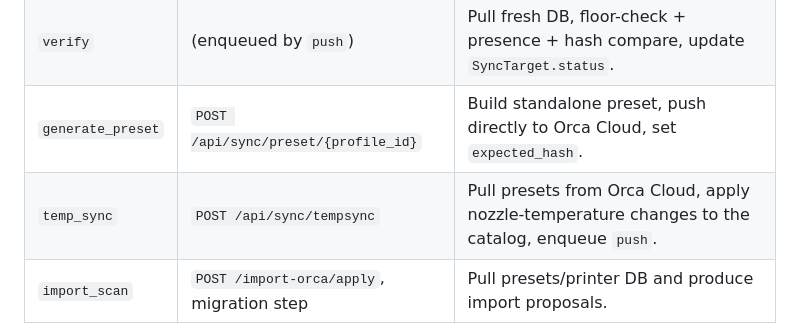
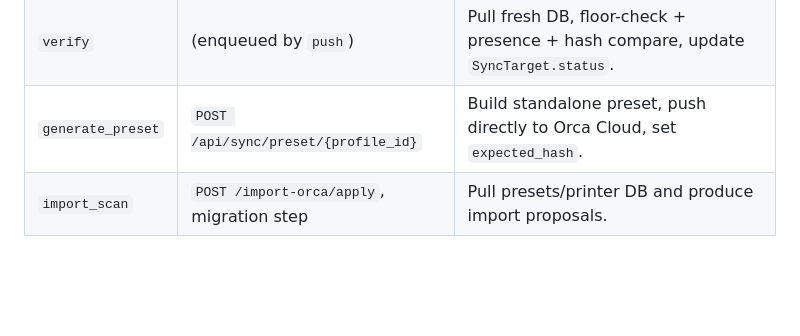
Before and after one commit to oliverzein/filament-manager, a Markdown page: README.md, the part around the change. GitHub-like rendering; blank space fills up the shorter version.

Commit message:
docs: remove temp_sync sections from README and manuals

```diff
--- a/README.md
+++ b/README.md
@@ -266,7 +266,6 @@ Job kinds:
 | `push` | `POST /api/sync/push` | Rebuild printer DB from cache + catalog, push via SSH/SCP, bump version + reboot, enqueue `verify`. |
 | `verify` | (enqueued by `push`) | Pull fresh DB, floor-check + presence + hash compare, update `SyncTarget.status`. |
 | `generate_preset` | `POST /api/sync/preset/{profile_id}` | Build standalone preset, push directly to Orca Cloud, set `expected_hash`. |
-| `temp_sync` | `POST /api/sync/tempsync` | Pull presets from Orca Cloud, apply nozzle-temperature changes to the catalog, enqueue `push`. |
 | `import_scan` | `POST /import-orca/apply`, migration step | Pull presets/printer DB and produce import proposals. |
 
 A `push` that finds the printer busy parks the job as `awaiting_input`; the
```
Also changed, not shown: docs/TECHNICAL_MANUAL.md (+10 -49 lines), docs/USER_MANUAL.md (+0 -24 lines).
